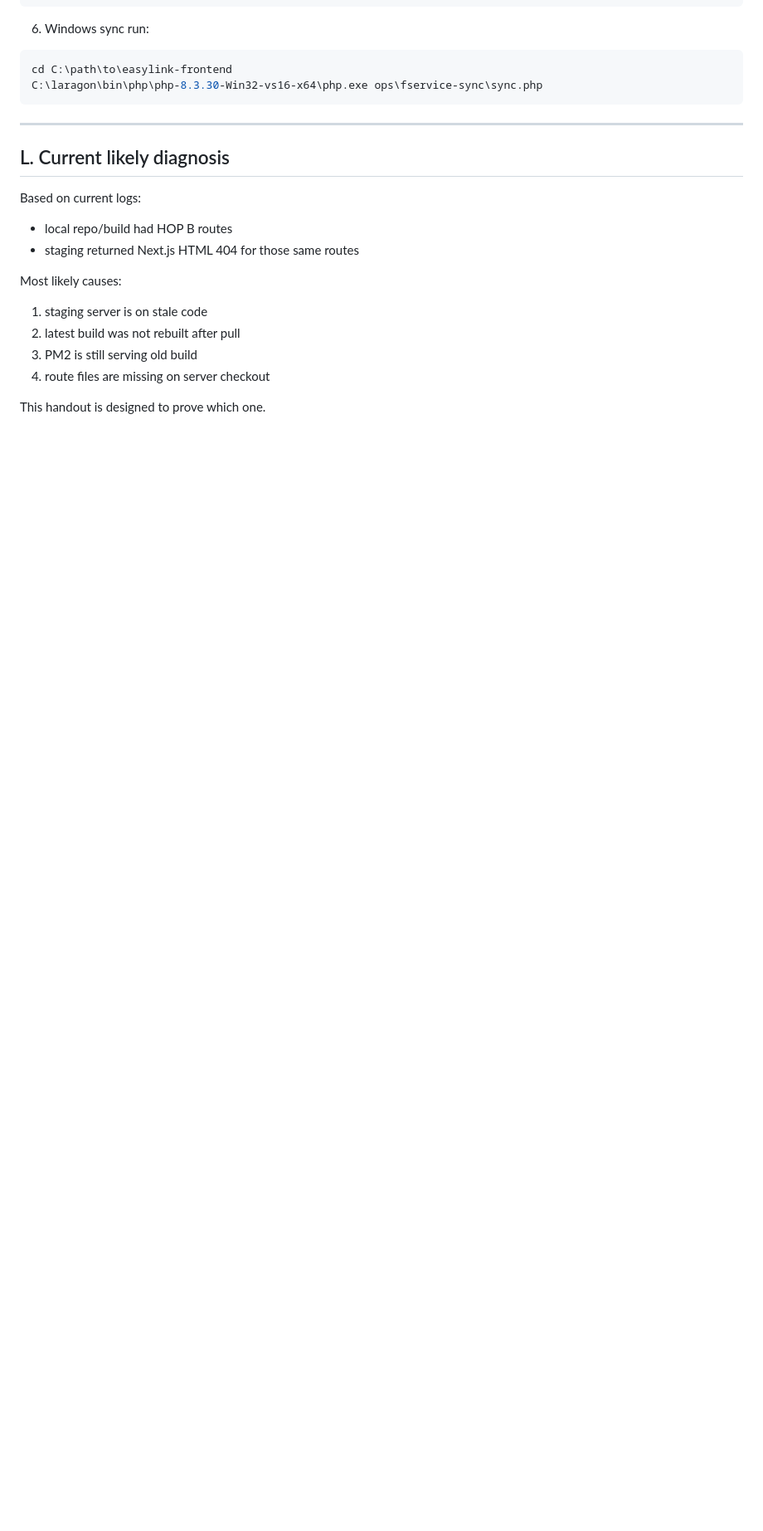
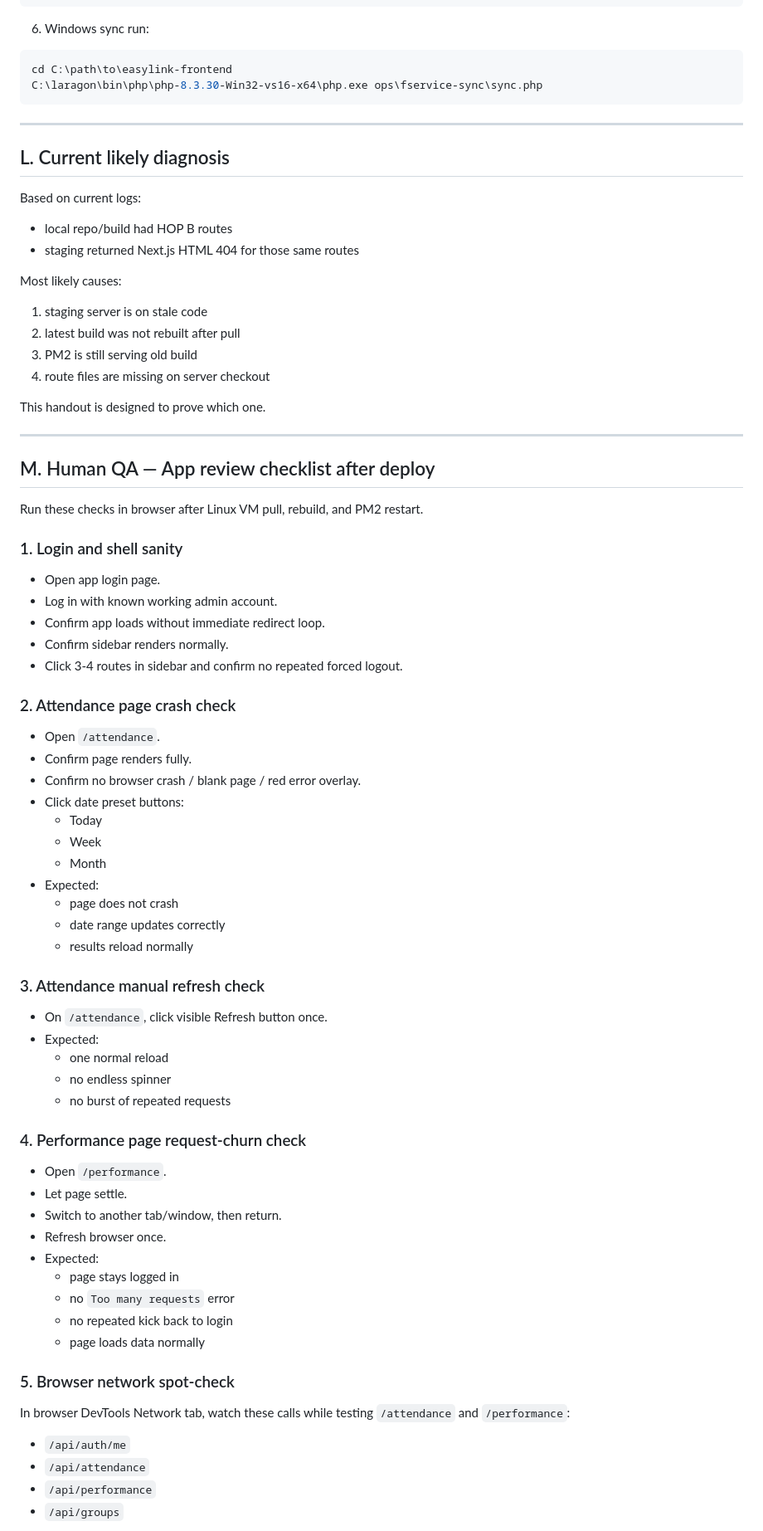
Before and after one commit to zamzamzhafry/easylink-frontend, a Markdown page: docs/human-handoff-pull-rebuild-sync.md, the part around one of its changes. Shown at 83% size. Rendered like a GitHub page; blank space fills up the shorter version.

Commit message:
docs: expand human QA handoff for app review

```diff
--- a/docs/human-handoff-pull-rebuild-sync.md
+++ b/docs/human-handoff-pull-rebuild-sync.md
@@ -211,3 +211,55 @@ Most likely causes:
 4. route files are missing on server checkout
 
 This handout is designed to prove which one.
+
+---
+
+## M. Human QA — App review checklist after deploy
+
+Run these checks in browser after Linux VM pull, rebuild, and PM2 restart.
+
+### 1. Login and shell sanity
+- Open app login page.
+- Log in with known working admin account.
+- Confirm app loads without immediate redirect loop.
+- Confirm sidebar renders normally.
+- Click 3-4 routes in sidebar and confirm no repeated forced logout.
+
+### 2. Attendance page crash check
+- Open `/attendance`.
+- Confirm page renders fully.
+- Confirm no browser crash / blank page / red error overlay.
+- Click date preset buttons:
+  - Today
+  - Week
+  - Month
+- Expected:
+  - page does not crash
+  - date range updates correctly
+  - results reload normally
+
+### 3. Attendance manual refresh check
+- On `/attendance`, click visible Refresh button once.
+- Expected:
+  - one normal reload
+  - no endless spinner
+  - no burst of repeated requests
+
+### 4. Performance page request-churn check
+- Open `/performance`.
+- Let page settle.
+- Switch to another tab/window, then return.
+- Refresh browser once.
+- Expected:
+  - page stays logged in
+  - no `Too many requests` error
+  - no repeated kick back to login
+  - page loads data normally
+
+### 5. Browser network spot-check
+In browser DevTools Network tab, watch these calls while testing `/attendance` and `/performance`:
+- `/api/auth/me`
+- `/api/attendance`
+- `/api/performance`
+- `/api/groups`
+
```
Also changed, not shown: other parts of docs/human-handoff-pull-rebuild-sync.md (+59 -0 lines).
